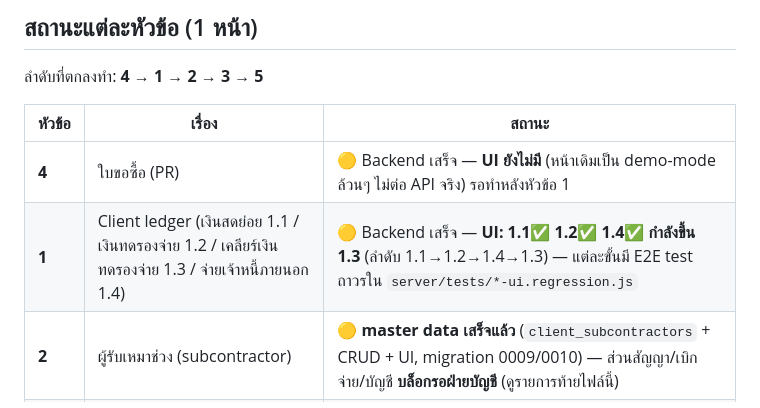
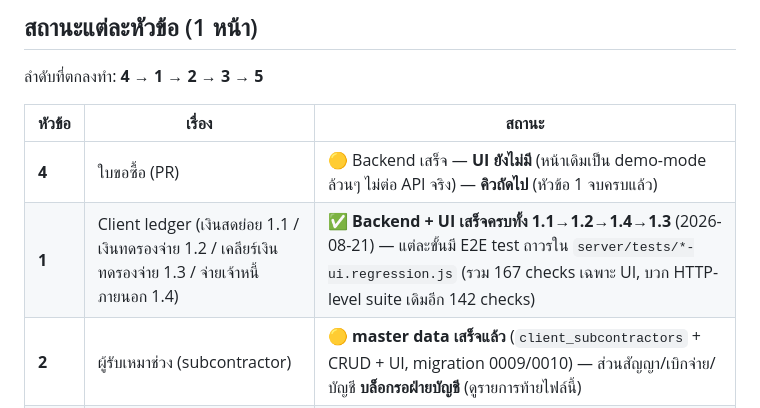
Before and after one commit to ballpopzaza219-dotcom/sales-presentation, a Markdown page: server/docs/README.md, the part around the change. GitHub-like rendering.

Commit message:
Update status docs: topic 1 (client ledger) UI complete, topic 4 next
Co-Authored-By: Claude Sonnet 5 <noreply@anthropic.com>

```diff
--- a/server/docs/README.md
+++ b/server/docs/README.md
@@ -11,8 +11,8 @@
 
 | หัวข้อ | เรื่อง | สถานะ |
 |---|---|---|
-| **4** | ใบขอซื้อ (PR) | 🟡 Backend เสร็จ — **UI ยังไม่มี** (หน้าเดิมเป็น demo-mode ล้วนๆ ไม่ต่อ API จริง) รอทำหลังหัวข้อ 1 |
-| **1** | Client ledger (เงินสดย่อย 1.1 / เงินทดรองจ่าย 1.2 / เคลียร์เงินทดรองจ่าย 1.3 / จ่ายเจ้าหนี้ภายนอก 1.4) | 🟡 Backend เสร็จ — **UI: 1.1✅ 1.2✅ 1.4✅ กำลังขึ้น 1.3** (ลำดับ 1.1→1.2→1.4→1.3) — แต่ละขั้นมี E2E test ถาวรใน `server/tests/*-ui.regression.js` |
+| **4** | ใบขอซื้อ (PR) | 🟡 Backend เสร็จ — **UI ยังไม่มี** (หน้าเดิมเป็น demo-mode ล้วนๆ ไม่ต่อ API จริง) — **คิวถัดไป** (หัวข้อ 1 จบครบแล้ว) |
+| **1** | Client ledger (เงินสดย่อย 1.1 / เงินทดรองจ่าย 1.2 / เคลียร์เงินทดรองจ่าย 1.3 / จ่ายเจ้าหนี้ภายนอก 1.4) | ✅ **Backend + UI เสร็จครบทั้ง 1.1→1.2→1.4→1.3** (2026-08-21) — แต่ละขั้นมี E2E test ถาวรใน `server/tests/*-ui.regression.js` (รวม 167 checks เฉพาะ UI, บวก HTTP-level suite เดิมอีก 142 checks) |
 | **2** | ผู้รับเหมาช่วง (subcontractor) | 🟡 **master data เสร็จแล้ว** (`client_subcontractors` + CRUD + UI, migration 0009/0010) — ส่วนสัญญา/เบิกจ่าย/บัญชี **บล็อกรอฝ่ายบัญชี** (ดูรายการท้ายไฟล์นี้) |
 | **3** | บันทึกความคืบหน้าโครงการ (progress claims — ฝั่งรายรับ เรียกเก็บจากเจ้าของโครงการ) | 📋 วางแผนโครงสร้างไว้แล้ว (3.1/3.1.1/3.1.1.1-3, 3.1.2, 3.2) **ยังไม่เริ่มเขียนโค้ด** รอคิวหลังหัวข้อ 2 — ⚠️ ทิศทางบัญชีตรงข้ามหัวข้อ 2 (รายรับ ไม่ใช่รายจ่าย) ห้ามเอาผัง Dr/Cr มาปนกัน |
 | **5** | PO/WO | ⚠️ ของเดิมมีอยู่ (`purchase_orders`) แต่ไม่ผ่านมาตรฐานชุดนี้เลยสักข้อ (ไม่มี composite FK/idempotency/approval workflow/journal entry) — เวลาถึงคิวต้องเขียนใหม่ทั้งหมด ไม่ใช่ต่อยอด |
```
Also changed, not shown: server/docs/module-status-overview.md (+2 -2 lines).
